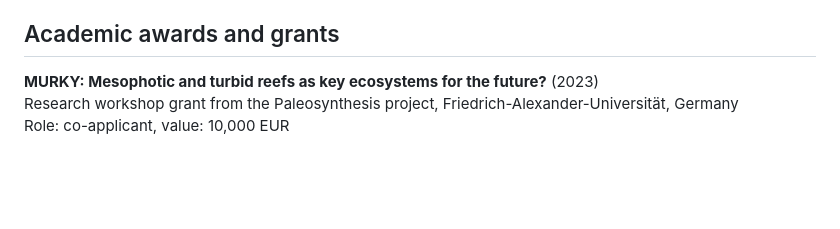
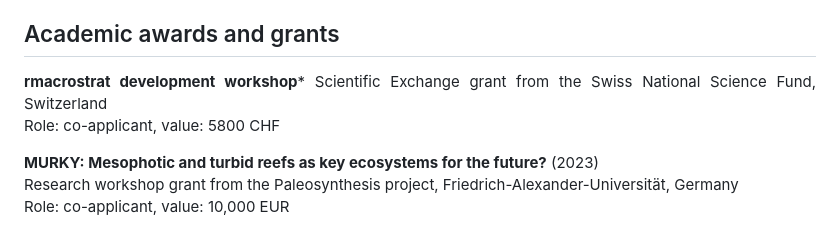
Before and after one commit to LewisAJones/cv-markdown, a Markdown page: README.md, the part around the change. Drawn GitHub-style; blank space fills up the shorter version.

```diff
--- a/README.md
+++ b/README.md
@@ -104,6 +104,10 @@ Visiting researcher in the Conservation Palaeobiology and Historical Ecology Lab
 4. **sepkoski**: A data R package of Sepkoski's Fossil Marine Animal Genera Compendium (Sepkoski, 2002). CRAN: [https://cran.r-project.org/web/packages/sepkoski/](https://cran.r-project.org/web/packages/sepkoski/). GitHub: [https://github.com/lewisajones/sepkoski](https://github.com/lewisajones/sepkoski).
 
 ## Academic awards and grants
+
+**rmacrostrat development workshop***
+Scientific Exchange grant from the Swiss National Science Fund, Switzerland
+Role: co-applicant, value: 5800 CHF
 
 **MURKY: Mesophotic and turbid reefs as key ecosystems for the future?** (2023)
 Research workshop grant from the Paleosynthesis project, Friedrich-Alexander-Universität, Germany
```
